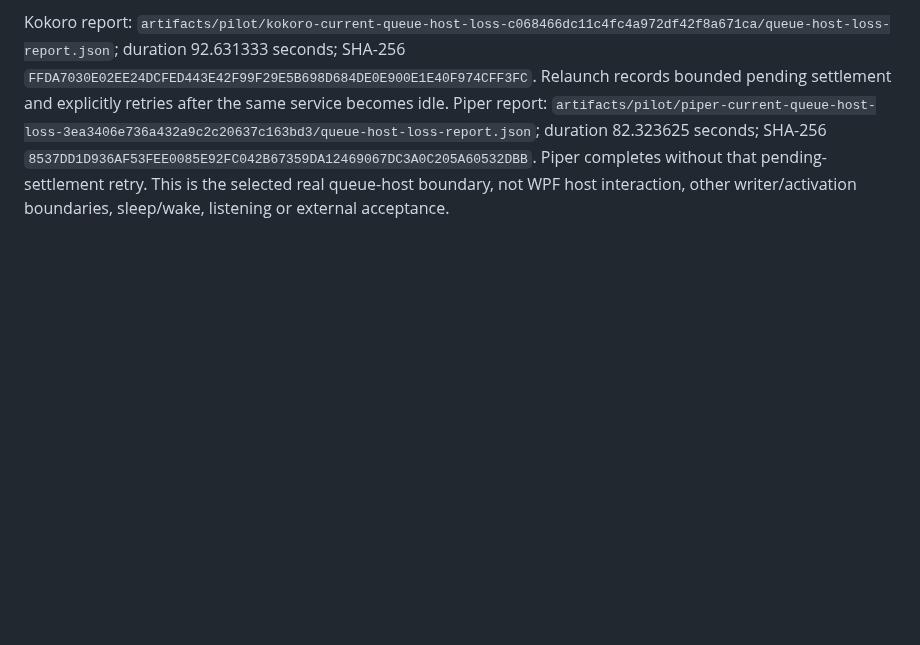
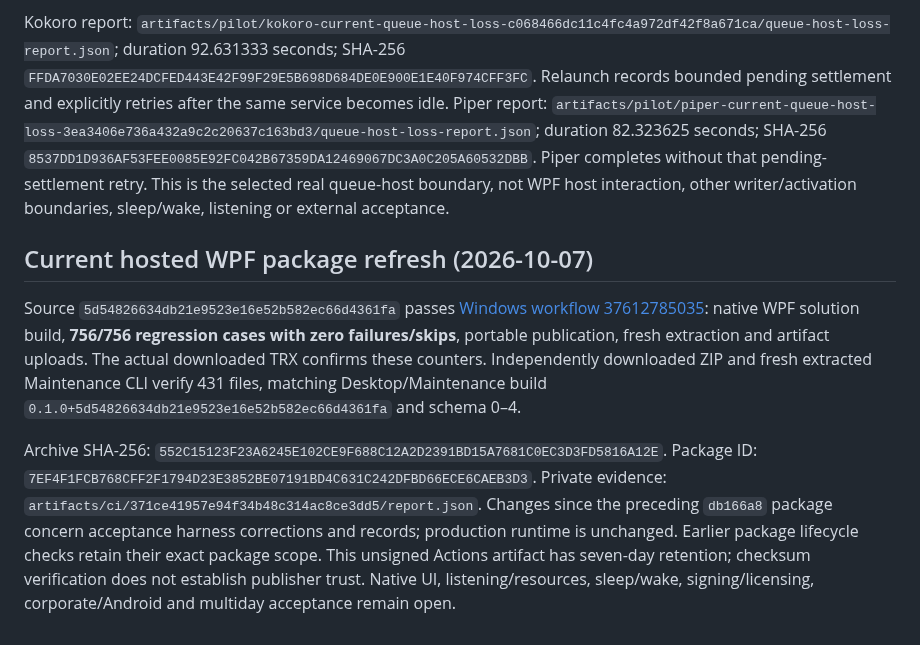
Before and after one commit to nkimber/CommuteCast, a Markdown page: documents/Acceptance.md, the part around the change. Rendered like a GitHub page; blank space fills up the shorter version.

Commit message:
Record verified hosted WPF package and 756 passing regressions

```diff
--- a/documents/Acceptance.md
+++ b/documents/Acceptance.md
@@ -535,3 +535,9 @@ Reports: `artifacts/pilot/kokoro-current-active-loss-f4cb29c055f84ab0a788678d122
 Clean source/build `5d54826` passes real command-line queue-host termination during observed second-chunk inference for both engines. The owned initial queue child is terminated only after its exact first receipt/fingerprint/bytes and active admission fence are verified; a fresh queue child initializes the retained workspace. Both preserve immutable source, settings, title, timestamp, destination and ordered chunk manifest, retain the exact first receipt/hash, complete all four chunks, publish no early output, retire the admission fence and produce exactly one checksum-matched MP3 that passes full final-audio validation. The original service instance remains unchanged and finishes idle. Build has zero warnings/errors; no source change is needed.
 
 Kokoro report: `artifacts/pilot/kokoro-current-queue-host-loss-c068466dc11c4fc4a972df42f8a671ca/queue-host-loss-report.json`; duration 92.631333 seconds; SHA-256 `FFDA7030E02EE24DCFED443E42F99F29E5B698D684DE0E900E1E40F974CFF3FC`. Relaunch records bounded pending settlement and explicitly retries after the same service becomes idle. Piper report: `artifacts/pilot/piper-current-queue-host-loss-3ea3406e736a432a9c2c20637c163bd3/queue-host-loss-report.json`; duration 82.323625 seconds; SHA-256 `8537DD1D936AF53FEE0085E92FC042B67359DA12469067DC3A0C205A60532DBB`. Piper completes without that pending-settlement retry. This is the selected real queue-host boundary, not WPF host interaction, other writer/activation boundaries, sleep/wake, listening or external acceptance.
+
+## Current hosted WPF package refresh (2026-10-07)
+
+Source `5d54826634db21e9523e16e52b582ec66d4361fa` passes [Windows workflow 37612785035](https://github.com/nkimber/CommuteCast/actions/runs/37612785035): native WPF solution build, **756/756 regression cases with zero failures/skips**, portable publication, fresh extraction and artifact uploads. The actual downloaded TRX confirms these counters. Independently downloaded ZIP and fresh extracted Maintenance CLI verify 431 files, matching Desktop/Maintenance build `0.1.0+5d54826634db21e9523e16e52b582ec66d4361fa` and schema 0–4.
+
+Archive SHA-256: `552C15123F23A6245E102CE9F688C12A2D2391BD15A7681C0EC3D3FD5816A12E`. Package ID: `7EF4F1FCB768CFF2F1794D23E3852BE07191BD4C631C242DFBD66ECE6CAEB3D3`. Private evidence: `artifacts/ci/371ce41957e94f34b48c314ac8ce3dd5/report.json`. Changes since the preceding `db166a8` package concern acceptance harness corrections and records; production runtime is unchanged. Earlier package lifecycle checks retain their exact package scope. This unsigned Actions artifact has seven-day retention; checksum verification does not establish publisher trust. Native UI, listening/resources, sleep/wake, signing/licensing, corporate/Android and multiday acceptance remain open.
```
Also changed, not shown: documents/Verification-Matrix.md (+3 -0 lines).
